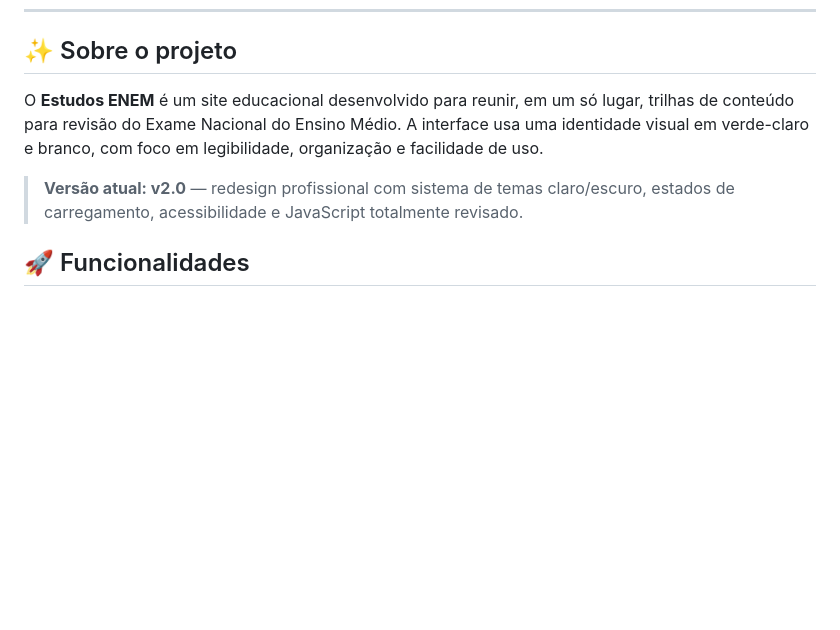
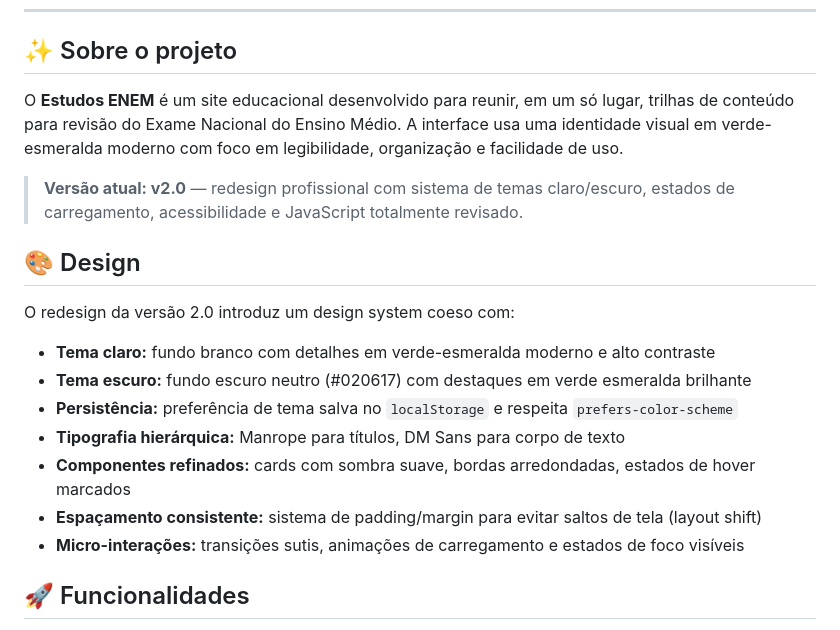
Before and after one commit to CaioStack/EstudosEnem, a Markdown page: README.md, the part around the change. GitHub-like rendering; blank space fills up the shorter version.

Commit message:
docs: atualizar README com detalhes do redesign visual (v2.0.5)
- Adicionar seção de design com detalhes do tema claro/escuro
- Descrever design system, tipografia e componentes
- Documentar persistência de tema e acessibilidade

Co-Authored-By: Claude Code <noreply@anthropic.com>

```diff
--- a/README.md
+++ b/README.md
@@ -18,9 +18,21 @@ Uma plataforma de estudos responsiva com conteúdos organizados por matéria, si
 
 ## ✨ Sobre o projeto
 
-O **Estudos ENEM** é um site educacional desenvolvido para reunir, em um só lugar, trilhas de conteúdo para revisão do Exame Nacional do Ensino Médio. A interface usa uma identidade visual em verde-claro e branco, com foco em legibilidade, organização e facilidade de uso.
+O **Estudos ENEM** é um site educacional desenvolvido para reunir, em um só lugar, trilhas de conteúdo para revisão do Exame Nacional do Ensino Médio. A interface usa uma identidade visual em verde-esmeralda moderno com foco em legibilidade, organização e facilidade de uso.
 
 > **Versão atual: v2.0** — redesign profissional com sistema de temas claro/escuro, estados de carregamento, acessibilidade e JavaScript totalmente revisado.
+
+## 🎨 Design
+
+O redesign da versão 2.0 introduz um design system coeso com:
+
+- **Tema claro:** fundo branco com detalhes em verde-esmeralda moderno e alto contraste
+- **Tema escuro:** fundo escuro neutro (#020617) com destaques em verde esmeralda brilhante
+- **Persistência:** preferência de tema salva no `localStorage` e respeita `prefers-color-scheme`
+- **Tipografia hierárquica:** Manrope para títulos, DM Sans para corpo de texto
+- **Componentes refinados:** cards com sombra suave, bordas arredondadas, estados de hover marcados
+- **Espaçamento consistente:** sistema de padding/margin para evitar saltos de tela (layout shift)
+- **Micro-interações:** transições sutis, animações de carregamento e estados de foco visíveis
 
 ## 🚀 Funcionalidades
 
```
